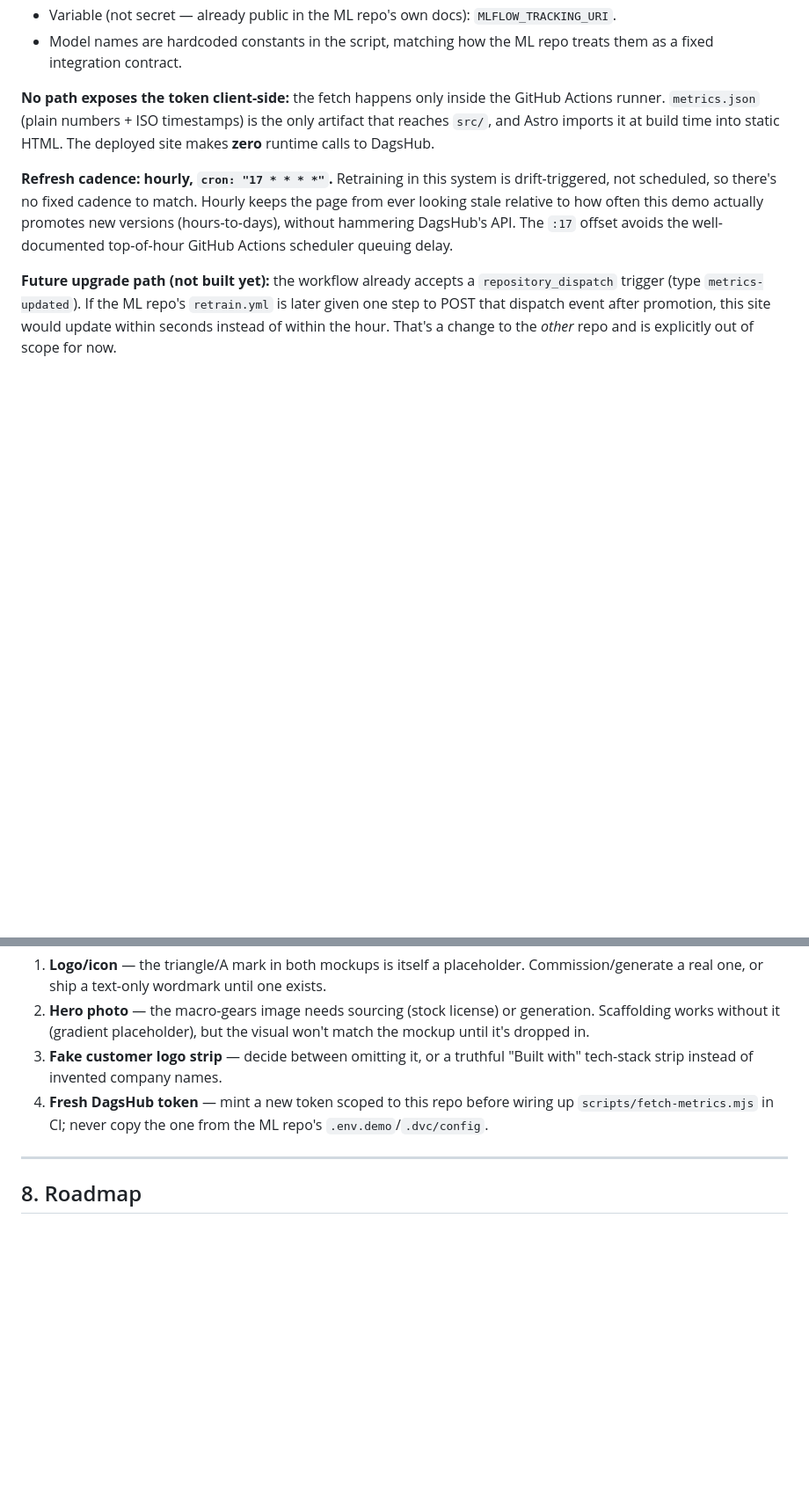
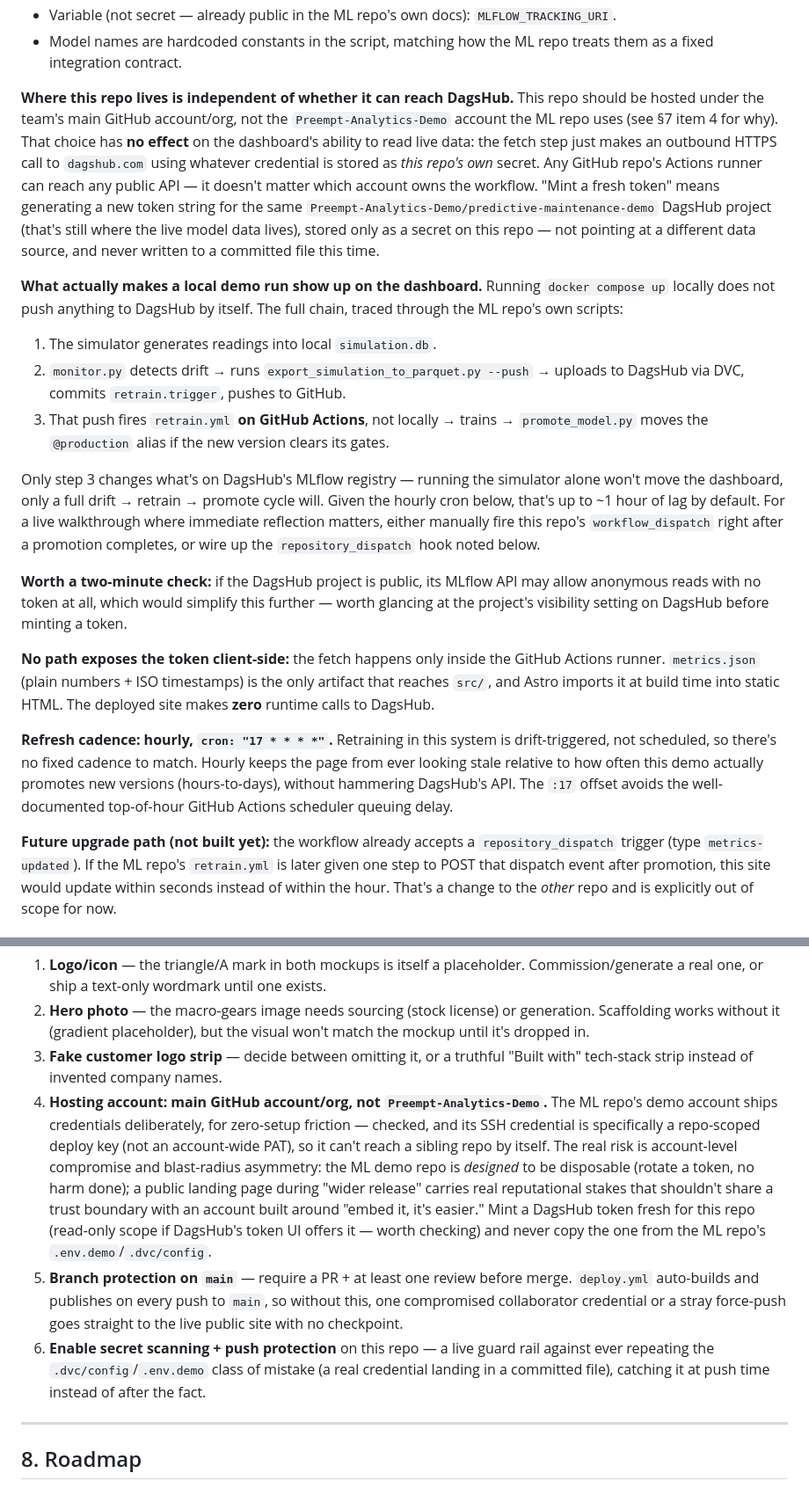
Before and after one commit to Preempt-analytics/landing-page, a Markdown page: docs/ARCHITECTURE.md, 2 parts joined by grey strips. Shown at 88% size. Rendered like a GitHub page; blank space fills up the shorter version.

Commit message:
Document hosting-account isolation and DagsHub access decoupling
Records why the landing repo should live under the main account rather
than the demo account (deploy-key scope vs. account-level blast radius),
clarifies that GitHub hosting and DagsHub data access are independent,
and traces exactly what makes a local docker demo run surface on the
live dashboard versus what doesn't.

Co-Authored-By: Claude Sonnet 5 <noreply@anthropic.com>

```diff
--- a/docs/ARCHITECTURE.md
+++ b/docs/ARCHITECTURE.md
@@ -120,6 +120,36 @@ we want richer MLflow SDK features.
 - Secrets: `DAGSHUB_USERNAME`, `DAGSHUB_TOKEN` — **a token minted fresh for this repo.** Do not reuse anything from the ML repo's `.env.demo` or `.dvc/config`, even though those are disposable-account credentials by design over there — this repo has its own trust boundary.
 - Variable (not secret — already public in the ML repo's own docs): `MLFLOW_TRACKING_URI`.
 - Model names are hardcoded constants in the script, matching how the ML repo treats them as a fixed integration contract.
+
+**Where this repo lives is independent of whether it can reach DagsHub.** This repo
+should be hosted under the team's main GitHub account/org, not the `Preempt-Analytics-Demo`
+account the ML repo uses (see §7 item 4 for why). That choice has **no effect** on
+the dashboard's ability to read live data: the fetch step just makes an outbound
+HTTPS call to `dagshub.com` using whatever credential is stored as *this repo's own*
+secret. Any GitHub repo's Actions runner can reach any public API — it doesn't
+matter which account owns the workflow. "Mint a fresh token" means generating a new
+token string for the same `Preempt-Analytics-Demo/predictive-maintenance-demo`
+DagsHub project (that's still where the live model data lives), stored only as a
+secret on this repo — not pointing at a different data source, and never written to
+a committed file this time.
+
+**What actually makes a local demo run show up on the dashboard.** Running
+`docker compose up` locally does not push anything to DagsHub by itself. The full
+chain, traced through the ML repo's own scripts:
+1. The simulator generates readings into local `simulation.db`.
+2. `monitor.py` detects drift → runs `export_simulation_to_parquet.py --push` → uploads to DagsHub via DVC, commits `retrain.trigger`, pushes to GitHub.
+3. That push fires `retrain.yml` **on GitHub Actions**, not locally → trains → `promote_model.py` moves the `@production` alias if the new version clears its gates.
+
+Only step 3 changes what's on DagsHub's MLflow registry — running the simulator
+alone won't move the dashboard, only a full drift → retrain → promote cycle will.
+Given the hourly cron below, that's up to ~1 hour of lag by default. For a live
+walkthrough where immediate reflection matters, either manually fire this repo's
+`workflow_dispatch` right after a promotion completes, or wire up the
+`repository_dispatch` hook noted below.
+
+**Worth a two-minute check:** if the DagsHub project is public, its MLflow API may
+allow anonymous reads with no token at all, which would simplify this further —
+worth glancing at the project's visibility setting on DagsHub before minting a token.
 
 **No path exposes the token client-side:** the fetch happens only inside the GitHub Actions runner. `metrics.json` (plain numbers + ISO timestamps) is the only artifact that reaches `src/`, and Astro imports it at build time into static HTML. The deployed site makes **zero** runtime calls to DagsHub.
 
@@ -275,7 +305,18 @@ These need a person, not a coding agent, to resolve:
 1. **Logo/icon** — the triangle/A mark in both mockups is itself a placeholder. Commission/generate a real one, or ship a text-only wordmark until one exists.
 2. **Hero photo** — the macro-gears image needs sourcing (stock license) or generation. Scaffolding works without it (gradient placeholder), but the visual won't match the mockup until it's dropped in.
 3. **Fake customer logo strip** — decide between omitting it, or a truthful "Built with" tech-stack strip instead of invented company names.
-4. **Fresh DagsHub token** — mint a new token scoped to this repo before wiring up `scripts/fetch-metrics.mjs` in CI; never copy the one from the ML repo's `.env.demo`/`.dvc/config`.
+4. **Hosting account: main GitHub account/org, not `Preempt-Analytics-Demo`.** The ML
+   repo's demo account ships credentials deliberately, for zero-setup friction —
+   checked, and its SSH credential is specifically a repo-scoped deploy key (not an
+   account-wide PAT), so it can't reach a sibling repo by itself. The real risk is
+   account-level compromise and blast-radius asymmetry: the ML demo repo is
+   *designed* to be disposable (rotate a token, no harm done); a public landing page
+   during "wider release" carries real reputational stakes that shouldn't share a
+   trust boundary with an account built around "embed it, it's easier." Mint a
+   DagsHub token fresh for this repo (read-only scope if DagsHub's token UI offers
+   it — worth checking) and never copy the one from the ML repo's `.env.demo`/`.dvc/config`.
+5. **Branch protection on `main`** — require a PR + at least one review before merge. `deploy.yml` auto-builds and publishes on every push to `main`, so without this, one compromised collaborator credential or a stray force-push goes straight to the live public site with no checkpoint.
+6. **Enable secret scanning + push protection** on this repo — a live guard rail against ever repeating the `.dvc/config`/`.env.demo` class of mistake (a real credential landing in a committed file), catching it at push time instead of after the fact.
 
 ---
 
```
